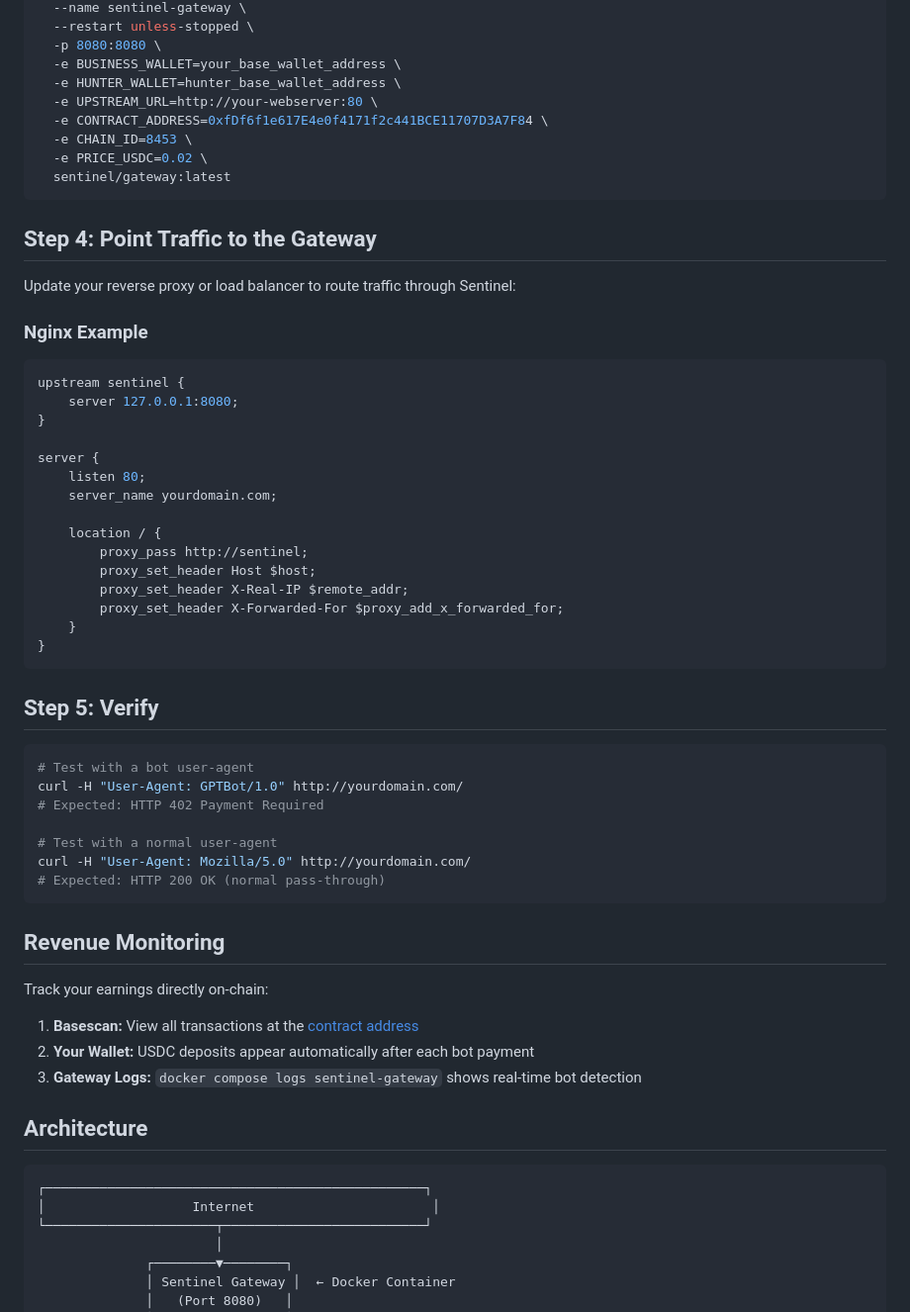
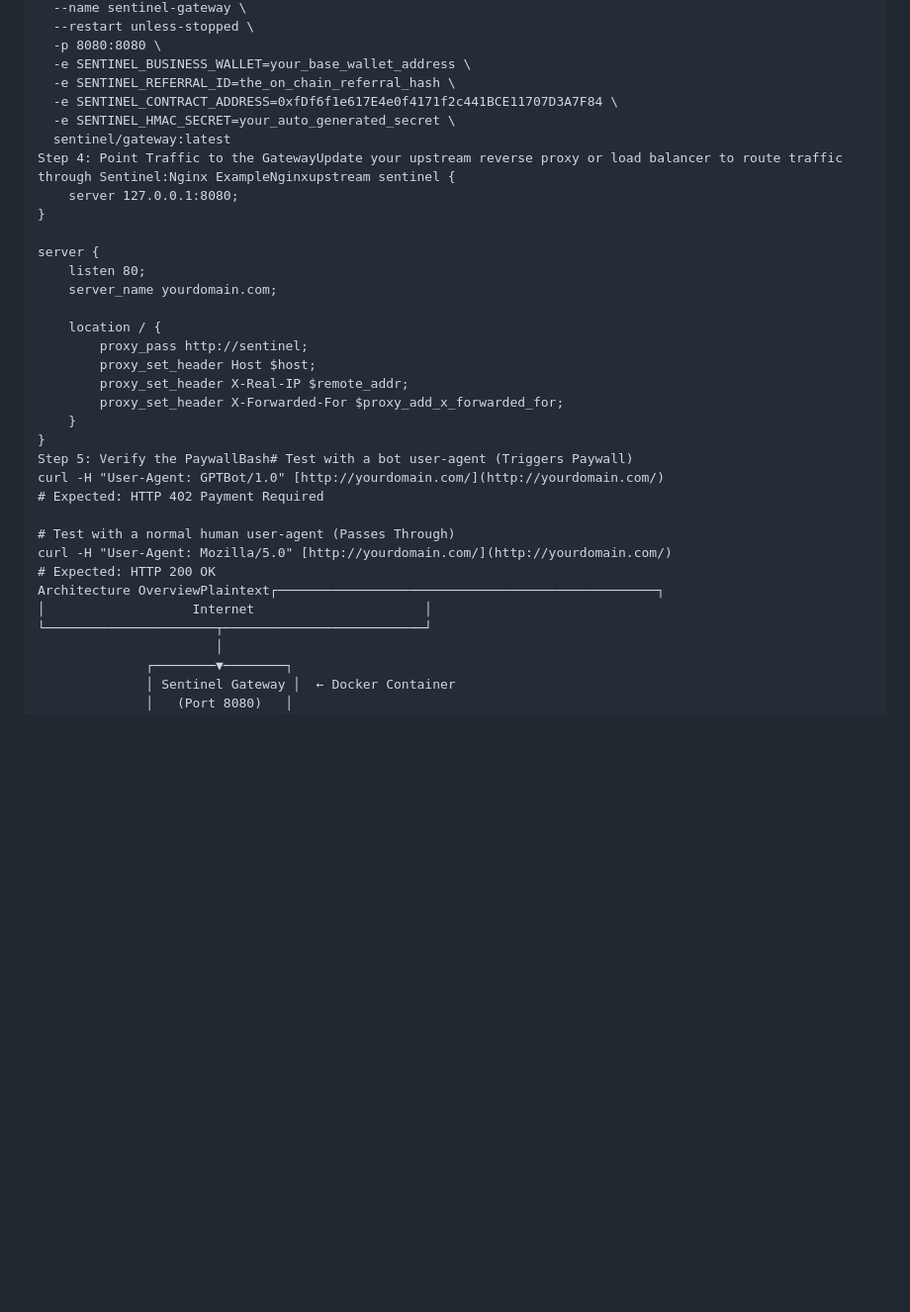
Before and after one commit to sentinel-verification/sentinel-armory, a Markdown page: DEPLOY.md, the part around one of its changes. Shown at 99% size. GitHub-like rendering; blank space fills up the shorter version.

````diff
--- a/DEPLOY.md
+++ b/DEPLOY.md
@@ -88,22 +26,12 @@ docker run -d \
   --name sentinel-gateway \
   --restart unless-stopped \
   -p 8080:8080 \
-  -e BUSINESS_WALLET=your_base_wallet_address \
-  -e HUNTER_WALLET=hunter_base_wallet_address \
-  -e UPSTREAM_URL=http://your-webserver:80 \
-  -e CONTRACT_ADDRESS=0xfDf6f1e617E4e0f4171f2c441BCE11707D3A7F84 \
-  -e CHAIN_ID=8453 \
-  -e PRICE_USDC=0.02 \
+  -e SENTINEL_BUSINESS_WALLET=your_base_wallet_address \
+  -e SENTINEL_REFERRAL_ID=the_on_chain_referral_hash \
+  -e SENTINEL_CONTRACT_ADDRESS=0xfDf6f1e617E4e0f4171f2c441BCE11707D3A7F84 \
+  -e SENTINEL_HMAC_SECRET=your_auto_generated_secret \
   sentinel/gateway:latest
-```
-
-## Step 4: Point Traffic to the Gateway
-
-Update your reverse proxy or load balancer to route traffic through Sentinel:
-
-### Nginx Example
-```nginx
-upstream sentinel {
+Step 4: Point Traffic to the GatewayUpdate your upstream reverse proxy or load balancer to route traffic through Sentinel:Nginx ExampleNginxupstream sentinel {
     server 127.0.0.1:8080;
 }
 
@@ -118,33 +46,15 @@ server {
         proxy_set_header X-Forwarded-For $proxy_add_x_forwarded_for;
     }
 }
-```
-
-## Step 5: Verify
-
-```bash
-# Test with a bot user-agent
-curl -H "User-Agent: GPTBot/1.0" http://yourdomain.com/
+Step 5: Verify the PaywallBash# Test with a bot user-agent (Triggers Paywall)
+curl -H "User-Agent: GPTBot/1.0" [http://yourdomain.com/](http://yourdomain.com/)
 # Expected: HTTP 402 Payment Required
 
-# Test with a normal user-agent
-curl -H "User-Agent: Mozilla/5.0" http://yourdomain.com/
-# Expected: HTTP 200 OK (normal pass-through)
-```
-
-## Revenue Monitoring
-
-Track your earnings directly on-chain:
-
-1. **Basescan:** View all transactions at the [contract address](https://basescan.org/address/0xfDf6f1e617E4e0f4171f2c441BCE11707D3A7F84)
-2. **Your Wallet:** USDC deposits appear automatically after each bot payment
-3. **Gateway Logs:** `docker compose logs sentinel-gateway` shows real-time bot detection
-
-## Architecture
-
-```
-┌─────────────────────────────────────────────────┐
-│                   Internet                       │
+# Test with a normal human user-agent (Passes Through)
+curl -H "User-Agent: Mozilla/5.0" [http://yourdomain.com/](http://yourdomain.com/)
+# Expected: HTTP 200 OK
+Architecture OverviewPlaintext┌─────────────────────────────────────────────────┐
+│                   Internet                      │
 └──────────────────────┬──────────────────────────┘
                        │
               ┌────────▼────────┐
````
Also changed, not shown: other parts of DEPLOY.md (+12 -90 lines).
